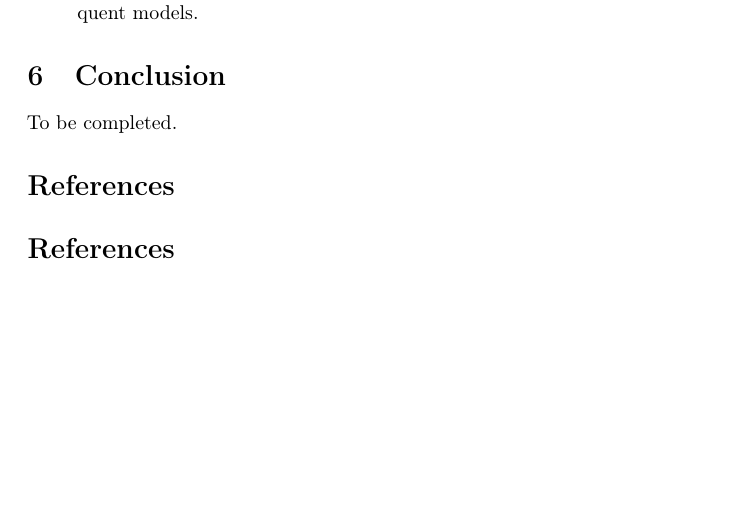
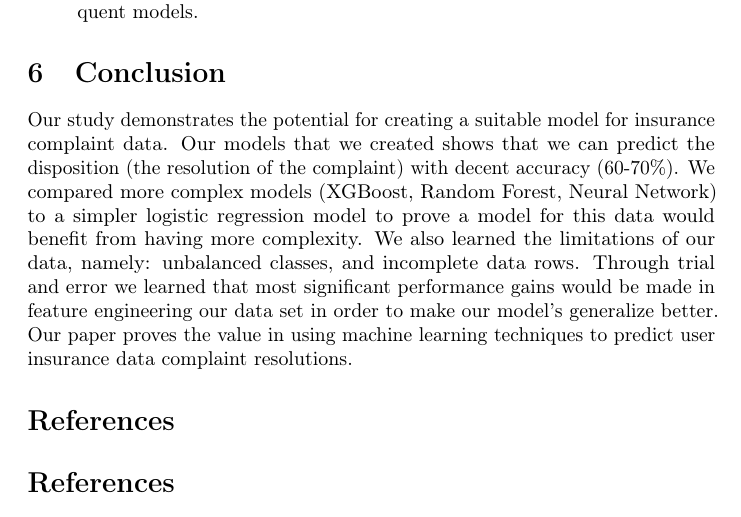
Before and after one commit to ConorMcD5612/ml-final, a LaTeX paper (ml_final.tex): part of page 6 of 6, cut so that both start at the same text, the shorter picture padded with empty space. Compiled offline with pdfLaTeX; a LaTeX package or settings file that is missing is left out.

Commit message:
conclusion

```diff
--- a/ml_final.tex
+++ b/ml_final.tex
@@ -181,7 +181,7 @@ Our initial experimentation with baseline models of Linear Regression and Random
 \end{itemize}
 
 \section{Conclusion}
-To be completed.
+Our study demonstrates the potential for creating a suitable model for insurance complaint data. Our models that we created shows that we can predict the disposition (the resolution of the complaint) with decent accuracy (60-70\%). We compared more complex models (XGBoost, Random Forest, Neural Network) to a simpler logistic regression model to prove a model for this data would benefit from having more complexity. We also learned the limitations of our data, namely: unbalanced classes, and incomplete data rows. Through trial and error we learned that most significant performance gains would be made in feature engineering our data set in order to make our model’s generalize better. Our paper proves the value in using machine learning techniques to predict user insurance data complaint resolutions.
 
 \bibliographystyle{plainnat}
 \bibliography{references}
```
